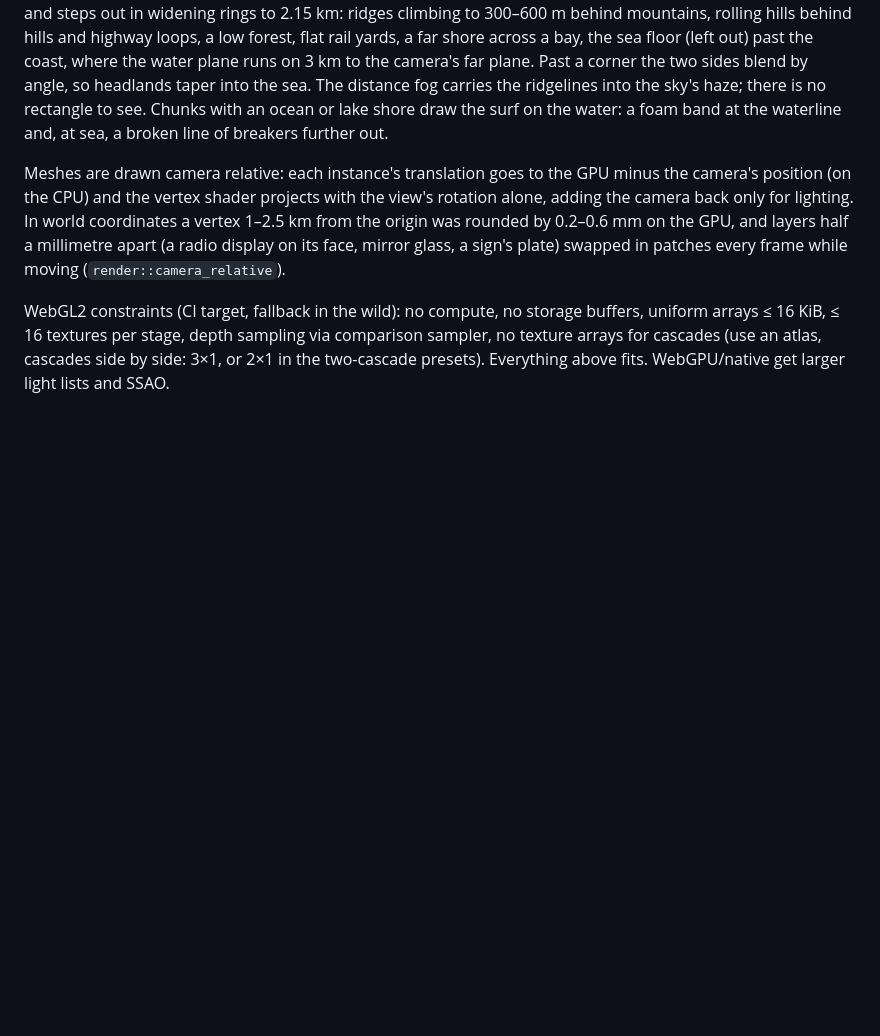
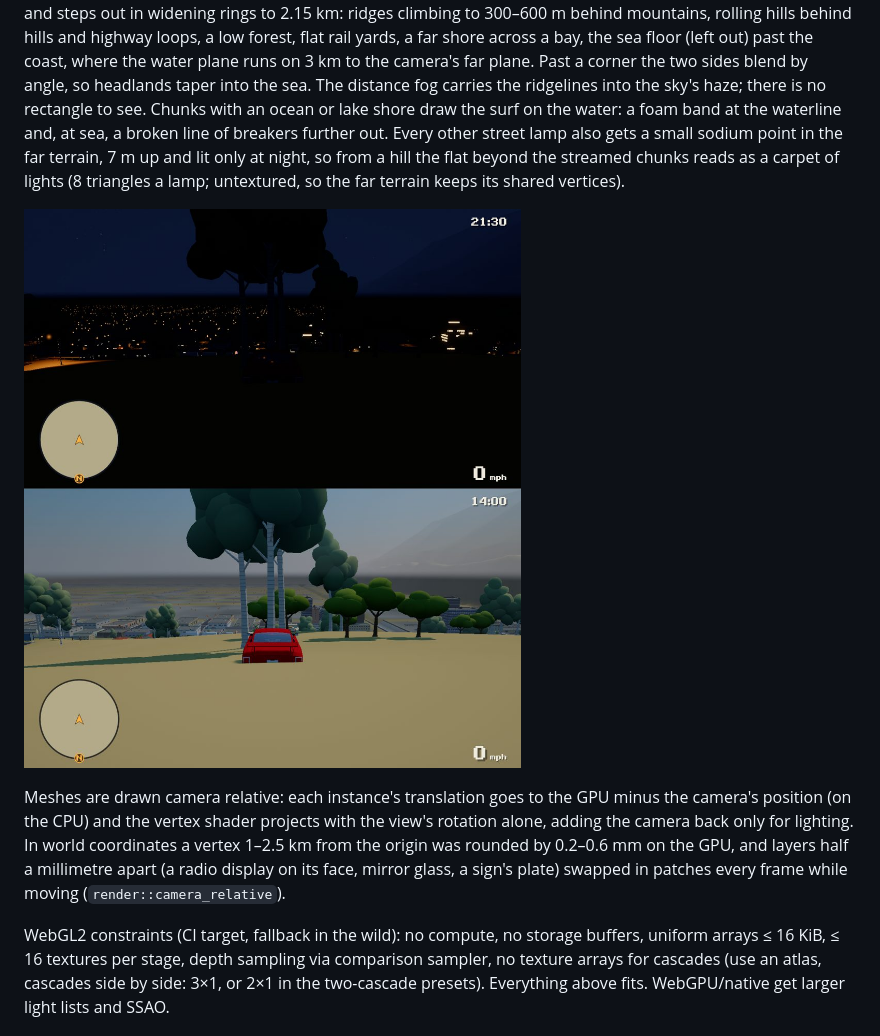
Before and after one commit to adammathes/skywave, a Markdown page: docs/RENDERING.md, the part around the change. Rendered like a GitHub page; pictures changed too: docs/images/la-night-carpet.jpg (added); blank space fills up the shorter version.

```diff
--- a/docs/RENDERING.md
+++ b/docs/RENDERING.md
@@ -74,7 +74,12 @@ mountains, rolling hills behind hills and highway loops, a low forest, flat rail
 bay, the sea floor (left out) past the coast, where the water plane runs on 3 km to the camera's far plane.
 Past a corner the two sides blend by angle, so headlands taper into the sea. The distance fog carries the
 ridgelines into the sky's haze; there is no rectangle to see. Chunks with an ocean or lake shore draw the
-surf on the water: a foam band at the waterline and, at sea, a broken line of breakers further out.
+surf on the water: a foam band at the waterline and, at sea, a broken line of breakers further out. Every other street lamp also
+gets a small sodium point in the far terrain, 7 m up and lit only at night, so from a hill the flat beyond the
+streamed chunks reads as a carpet of lights (8 triangles a lamp; untextured, so the far terrain keeps
+its shared vertices).
+
+![The basin from a hill at 21:30 and 14:00](images/la-night-carpet.jpg)
 
 Meshes are drawn camera relative: each instance's translation goes to the GPU minus the camera's position (on the CPU) and the vertex shader projects with the view's rotation alone, adding the camera back only for lighting. In world coordinates a vertex 1–2.5 km from the origin was rounded by 0.2–0.6 mm on the GPU, and layers half a millimetre apart (a radio display on its face, mirror glass, a sign's plate) swapped in patches every frame while moving (`render::camera_relative`).
 
```
Also changed, not shown: 2 other files.
